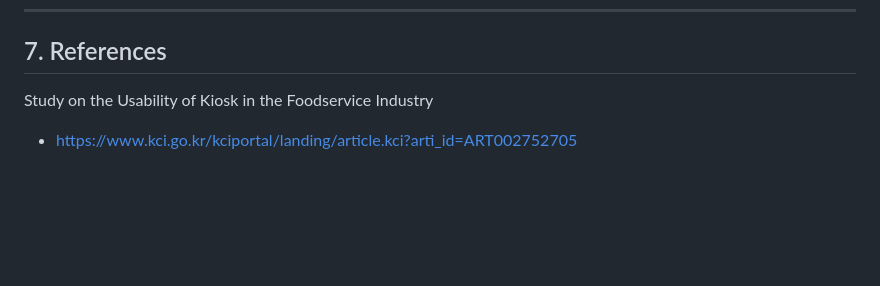
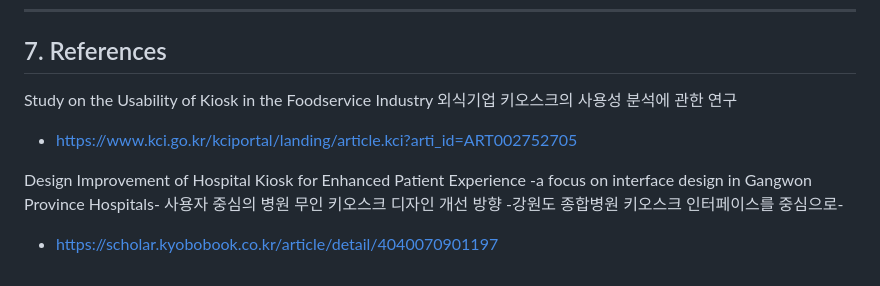
Before and after one commit to huijeong211/Kiosk, a Markdown page: Conceptualization_[22411967_류희정].md, the part around the change. GitHub-like rendering; blank space fills up the shorter version.

Commit message:
Update references in Conceptualization document

```diff
--- a/Conceptualization_[22411967_류희정].md
+++ b/Conceptualization_[22411967_류희정].md
@@ -409,4 +409,9 @@ Manager은 Store Server를 통해 메뉴 및 주문 내역을 관리한다.
 ## 7. References
 
  Study on the Usability of Kiosk in the Foodservice Industry
+ 외식기업 키오스크의 사용성 분석에 관한 연구
 - https://www.kci.go.kr/kciportal/landing/article.kci?arti_id=ART002752705
+
+Design Improvement of Hospital Kiosk for Enhanced Patient Experience -a focus on interface design in Gangwon Province Hospitals-
+사용자 중심의 병원 무인 키오스크 디자인 개선 방향 -강원도 종합병원 키오스크 인터페이스를 중심으로-
+- https://scholar.kyobobook.co.kr/article/detail/4040070901197
```
